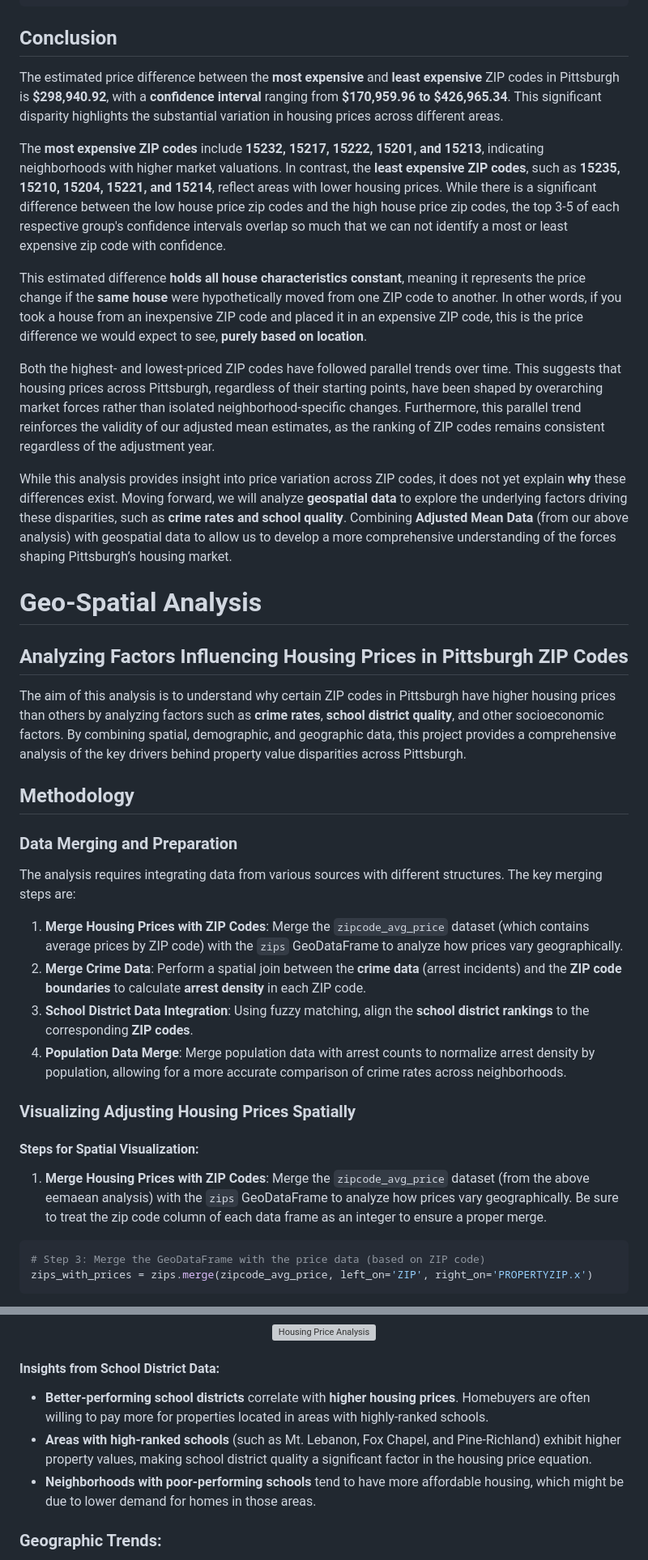
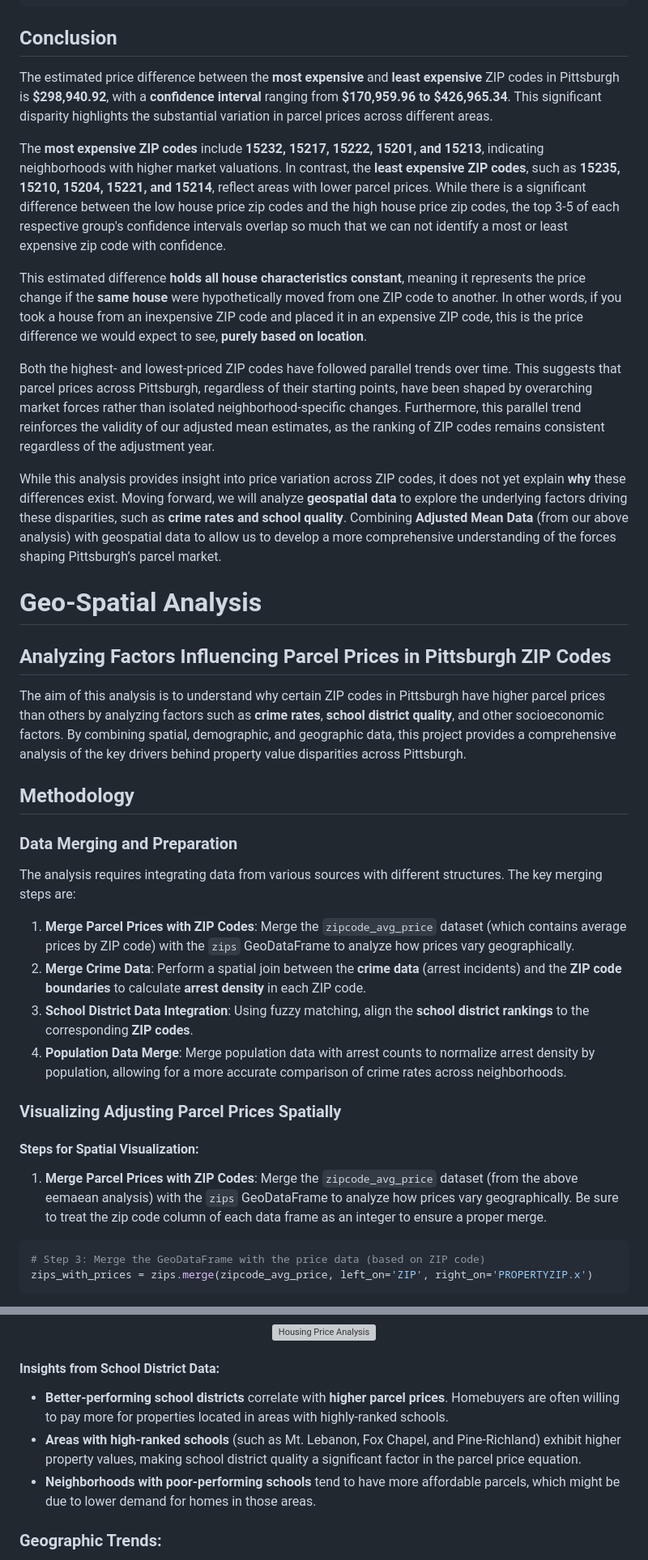
Before and after one commit to RoryQo/PGH-Neighborhood-Parcel-Price-Research, a Markdown page: README.md, 2 parts joined by grey strips. Shown at 81% size. Rendered like a GitHub page; grey boxes are pictures that could not be loaded.

````diff
--- a/README.md
+++ b/README.md
@@ -562,23 +562,23 @@ price_difference = upper_ci_higher_emmean - lower_ci_lower_emmean
 
 ## Conclusion
 
-The estimated price difference between the **most expensive** and **least expensive** ZIP codes in Pittsburgh is **$298,940.92**, with a **confidence interval** ranging from **$170,959.96 to $426,965.34**. This significant disparity highlights the substantial variation in housing prices across different areas.
+The estimated price difference between the **most expensive** and **least expensive** ZIP codes in Pittsburgh is **$298,940.92**, with a **confidence interval** ranging from **$170,959.96 to $426,965.34**. This significant disparity highlights the substantial variation in parcel prices across different areas.
 
-The **most expensive ZIP codes** include **15232, 15217, 15222, 15201, and 15213**, indicating neighborhoods with higher market valuations. In contrast, the **least expensive ZIP codes**, such as **15235, 15210, 15204, 15221, and 15214**, reflect areas with lower housing prices. While there is a significant difference between the low house price zip codes and the high house price zip codes, the top 3-5 of each respective group's confidence intervals overlap so much that we can not identify a most or least expensive zip code with confidence.
+The **most expensive ZIP codes** include **15232, 15217, 15222, 15201, and 15213**, indicating neighborhoods with higher market valuations. In contrast, the **least expensive ZIP codes**, such as **15235, 15210, 15204, 15221, and 15214**, reflect areas with lower parcel prices. While there is a significant difference between the low house price zip codes and the high house price zip codes, the top 3-5 of each respective group's confidence intervals overlap so much that we can not identify a most or least expensive zip code with confidence.
 
 This estimated difference **holds all house characteristics constant**, meaning it represents the price change if the **same house** were hypothetically moved from one ZIP code to another. In other words, if you took a house from an inexpensive ZIP code and placed it in an expensive ZIP code, this is the price difference we would expect to see, **purely based on location**.
 
-Both the highest- and lowest-priced ZIP codes have followed parallel trends over time. This suggests that housing prices across Pittsburgh, regardless of their starting points, have been shaped by overarching market forces rather than isolated neighborhood-specific changes. Furthermore, this parallel trend reinforces the validity of our adjusted mean estimates, as the ranking of ZIP codes remains consistent regardless of the adjustment year.
+Both the highest- and lowest-priced ZIP codes have followed parallel trends over time. This suggests that parcel prices across Pittsburgh, regardless of their starting points, have been shaped by overarching market forces rather than isolated neighborhood-specific changes. Furthermore, this parallel trend reinforces the validity of our adjusted mean estimates, as the ranking of ZIP codes remains consistent regardless of the adjustment year.
 
-While this analysis provides insight into price variation across ZIP codes, it does not yet explain **why** these differences exist. Moving forward, we will analyze **geospatial data** to explore the underlying factors driving these disparities, such as **crime rates and school quality**. Combining **Adjusted Mean Data** (from our above analysis) with geospatial data to allow us to develop a more comprehensive understanding of the forces shaping Pittsburgh’s housing market.
+While this analysis provides insight into price variation across ZIP codes, it does not yet explain **why** these differences exist. Moving forward, we will analyze **geospatial data** to explore the underlying factors driving these disparities, such as **crime rates and school quality**. Combining **Adjusted Mean Data** (from our above analysis) with geospatial data to allow us to develop a more comprehensive understanding of the forces shaping Pittsburgh’s parcel market.
 
 # Geo-Spatial Analysis
 
 
 
-## Analyzing Factors Influencing Housing Prices in Pittsburgh ZIP Codes
+## Analyzing Factors Influencing Parcel Prices in Pittsburgh ZIP Codes
 
-The aim of this analysis is to understand why certain ZIP codes in Pittsburgh have higher housing prices than others by analyzing factors such as **crime rates**, **school district quality**, and other socioeconomic factors. By combining spatial, demographic, and geographic data, this project provides a comprehensive analysis of the key drivers behind property value disparities across Pittsburgh.
+The aim of this analysis is to understand why certain ZIP codes in Pittsburgh have higher parcel prices than others by analyzing factors such as **crime rates**, **school district quality**, and other socioeconomic factors. By combining spatial, demographic, and geographic data, this project provides a comprehensive analysis of the key drivers behind property value disparities across Pittsburgh.
 
 ## Methodology
 
@@ -586,18 +586,18 @@ The aim of this analysis is to understand why certain ZIP codes in Pittsburgh ha
 
 The analysis requires integrating data from various sources with different structures. The key merging steps are:
 
-1. **Merge Housing Prices with ZIP Codes**: Merge the `zipcode_avg_price` dataset (which contains average prices by ZIP code) with the `zips` GeoDataFrame to analyze how prices vary geographically.
+1. **Merge Parcel Prices with ZIP Codes**: Merge the `zipcode_avg_price` dataset (which contains average prices by ZIP code) with the `zips` GeoDataFrame to analyze how prices vary geographically.
 2. **Merge Crime Data**: Perform a spatial join between the **crime data** (arrest incidents) and the **ZIP code boundaries** to calculate **arrest density** in each ZIP code.
 3. **School District Data Integration**: Using fuzzy matching, align the **school district rankings** to the corresponding **ZIP codes**.
 4. **Population Data Merge**: Merge population data with arrest counts to normalize arrest density by population, allowing for a more accurate comparison of crime rates across neighborhoods.
 
-### Visualizing Adjusting Housing Prices Spatially
+### Visualizing Adjusting Parcel Prices Spatially
 
 
 
 #### Steps for Spatial Visualization:
 
-1. **Merge Housing Prices with ZIP Codes**: Merge the `zipcode_avg_price` dataset (from the above eemaean analysis) with the `zips` GeoDataFrame to analyze how prices vary geographically. Be sure to treat the zip code column of each data frame as an integer to ensure a proper merge.
+1. **Merge Parcel Prices with ZIP Codes**: Merge the `zipcode_avg_price` dataset (from the above eemaean analysis) with the `zips` GeoDataFrame to analyze how prices vary geographically. Be sure to treat the zip code column of each data frame as an integer to ensure a proper merge.
 
 ```python
 # Step 3: Merge the GeoDataFrame with the price data (based on ZIP code)
@@ -704,9 +704,9 @@ zip_avg_rank['Inverted Rank'] = max_rank - zip_avg_rank['Rank'] + 1
 
 
 #### Insights from School District Data:
-- **Better-performing school districts** correlate with **higher housing prices**. Homebuyers are often willing to pay more for properties located in areas with highly-ranked schools.
-- **Areas with high-ranked schools** (such as Mt. Lebanon, Fox Chapel, and Pine-Richland) exhibit higher property values, making school district quality a significant factor in the housing price equation.
-- **Neighborhoods with poor-performing schools** tend to have more affordable housing, which might be due to lower demand for homes in those areas.
+- **Better-performing school districts** correlate with **higher parcel prices**. Homebuyers are often willing to pay more for properties located in areas with highly-ranked schools.
+- **Areas with high-ranked schools** (such as Mt. Lebanon, Fox Chapel, and Pine-Richland) exhibit higher property values, making school district quality a significant factor in the parcel price equation.
+- **Neighborhoods with poor-performing schools** tend to have more affordable parcels, which might be due to lower demand for homes in those areas.
 
 ### Geographic Trends:
 - Certain **neighborhoods** in Pittsburgh, even without the best-ranked schools or lowest crime rates, maintain higher property values due to geographic features such as proximity to the city center or desirable scenic views.
````
Also changed, not shown: other parts of README.md (+20 -20 lines).
